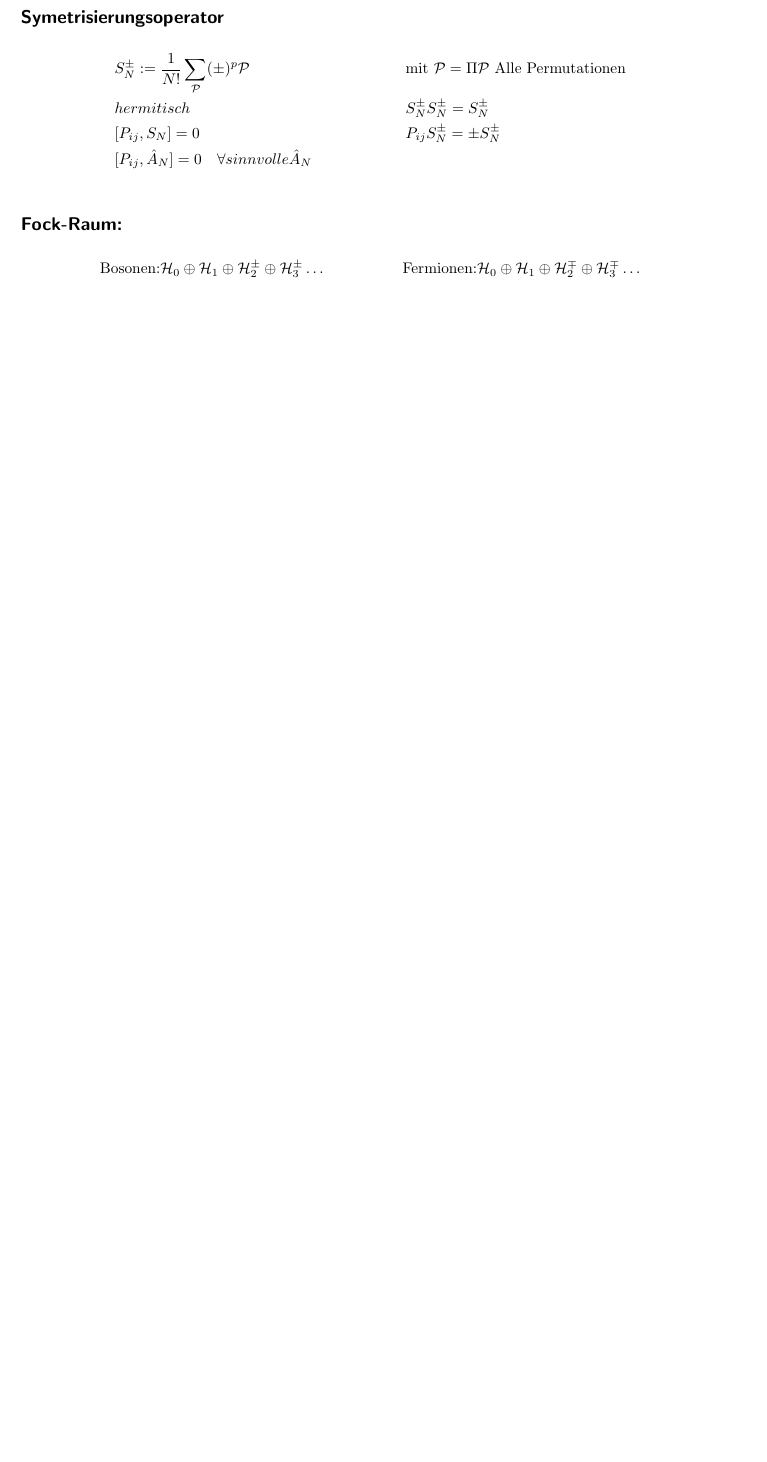
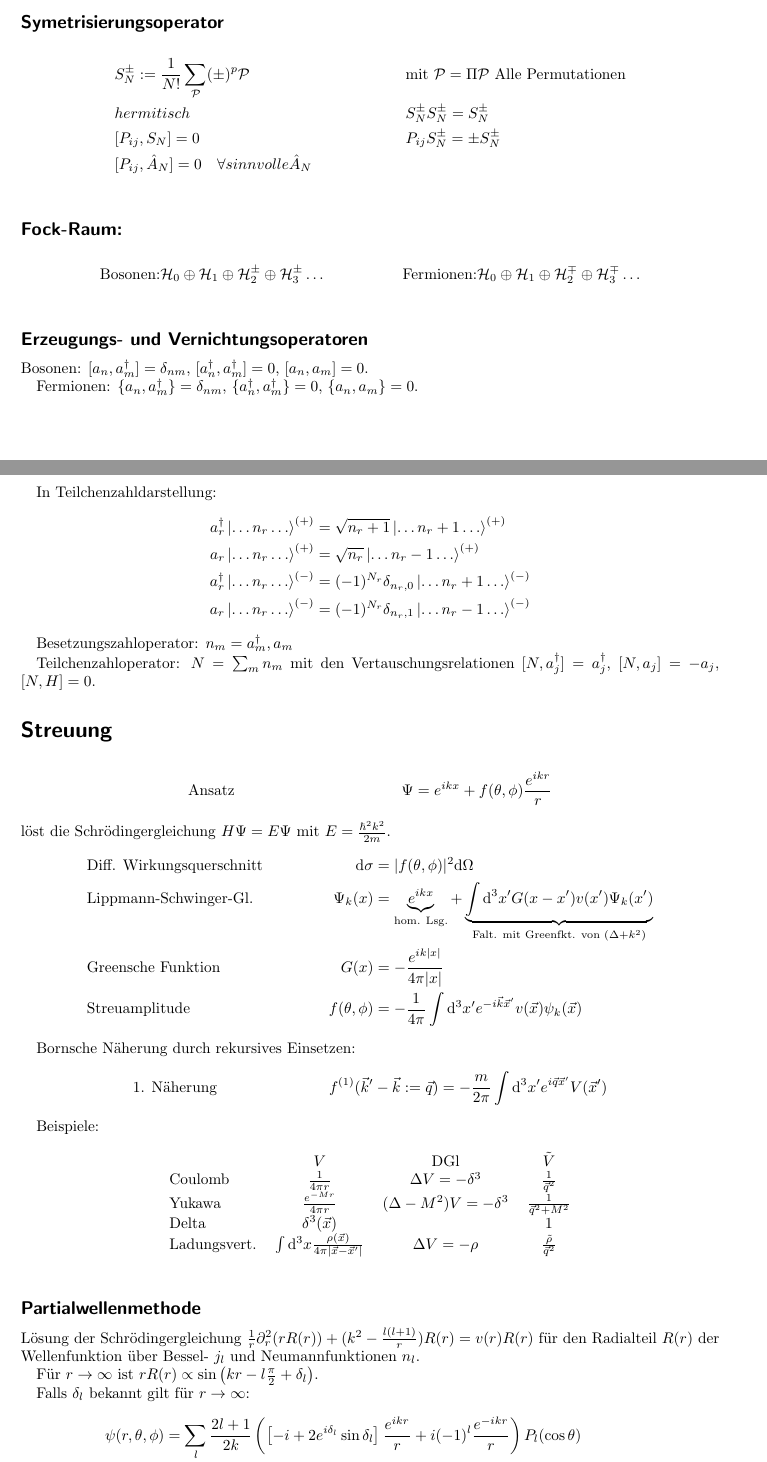
Before and after one commit to benassud/Quantenmechanik, a LaTeX document (Frido_Tex/Tex/QT2_zsm.tex): part of page 2 of 2 before the commit and two parts of pages 2 and 3 of 3 after it, the two joined at a grey line, cut so that both start at the same text, the shorter picture padded with empty space. Compiled offline with pdfLaTeX.

Commit message:
Ergänzungen

```diff
--- a/Frido_Tex/Tex/QT2_zsm.tex
+++ b/Frido_Tex/Tex/QT2_zsm.tex
@@ -7,10 +7,13 @@
 \usepackage{graphicx}
 \usepackage{latexsym}
 \usepackage{xfrac}
+\usepackage{physics}
 \usepackage{tikz}
 \usepackage{bbold}
 \usepackage{cancel}
 \usepackage[left=3cm,right=2cm,top=1cm,bottom=1.2cm]{geometry}
+
+\newcommand{\dif}{\mathrm{d}}
 
 \begin{document}
 \section{Ein-Teilchen}
@@ -153,4 +158,69 @@
    &\text{Bosonen:} \mathcal{H}_0 \oplus \mathcal{H}_1 \oplus \mathcal{H}_2^\pm \oplus \mathcal{H}_3^\pm\ldots
    && \text{Fermionen:} \mathcal{H}_0 \oplus \mathcal{H}_1 \oplus \mathcal{H}_2^\mp \oplus \mathcal{H}_3^\mp\ldots\\
 \end{align*}
+
+\subsection*{Erzeugungs- und Vernichtungsoperatoren}
+
+Bosonen: $[a_n, a_m^\dagger] = \delta_{n m}$, $[a_n^\dagger, a_m^\dagger] = 0$, $[a_n, a_m] = 0$.
+
+Fermionen: $\{a_n, a_m^\dagger\} = \delta_{n m}$, $\{a_n^\dagger, a_m^\dagger\} = 0$, $\{a_n, a_m\} = 0$.
+
+In Teilchenzahldarstellung:
+\begin{align*}
+    a_r^\dagger \ket{\ldots n_r \ldots}^{(+)} &= \sqrt{n_r + 1} \ket{\ldots n_r+1 \ldots}^{(+)} \\
+    a_r \ket{\ldots n_r \ldots}^{(+)} &= \sqrt{n_r} \ket{\ldots n_r-1 \ldots}^{(+)} \\
+    a_r^\dagger \ket{\ldots n_r \ldots}^{(-)} &= (-1)^{N_r} \delta_{n_r, 0} \ket{\ldots n_r+1 \ldots}^{(-)} \\
+    a_r \ket{\ldots n_r \ldots}^{(-)} &= (-1)^{N_r} \delta_{n_r, 1}  \ket{\ldots n_r-1 \ldots}^{(-)}
+\end{align*}
+
+Besetzungszahloperator: $n_m = a_m^\dagger, a_m$
+
+Teilchenzahloperator: $N = \sum_m n_m$ mit den Vertauschungsrelationen $[N, a_j^\dagger] = a_j^\dagger$, $[N, a_j] = -a_j$, $[N, H] = 0$.
+
+\section*{Streuung}
+
+\begin{align*}
+    &\text{Ansatz}& \Psi &= e^{i k x} + f(\theta, \phi) \frac{e^{i k r}}{r}
+\end{align*}
+löst die Schrödingergleichung $H\Psi = E\Psi$ mit $E = \frac{\hbar^2 k^2}{2 m}$.
+\begin{align*}
+    &\text{Diff. Wirkungsquerschnitt}& \dif \sigma &= |f(\theta, \phi)|^2 \dif \Omega \\
+    &\text{Lippmann-Schwinger-Gl.} & \Psi_k(x) &= \underbrace{e^{i k x}}_{\text{hom. Lsg.}} + \underbrace{\int \dif^3 x' G(x - x') v(x') \Psi_k(x')}_{\text{Falt. mit Greenfkt. von } (\Delta + k^2)} \\
+    & \text{Greensche Funktion} & G(x) &= -\frac{e^{i k |x|}}{4\pi |x|} \\
+    &\text{Streuamplitude} & f(\theta, \phi) &= -\frac{1}{4\pi} \int \dif^3 x' e^{-i \vec{k} \vec{x}'} v(\vec{x}) \psi_k(\vec{x})
+\end{align*}
+
+Bornsche Näherung durch rekursives Einsetzen:
+\begin{align*}
+    &\text{1. Näherung}& f^{(1)}(\vec{k}' - \vec{k} := \vec{q}) &= -\frac{m}{2\pi} \int \dif^3 x' e^{i \vec{q} \vec{x}'} V(\vec{x}')
+\end{align*}
+
+Beispiele:
+\begin{table}[htb]
+    \centering
+    \begin{tabular}{lccc}
+        & $V$ & DGl & $\tilde{V}$ \\
+        Coulomb & $\frac{1}{4 \pi r}$ & $\Delta V = -\delta^3$ & $\frac{1}{\vec{q}^2}$ \\
+        Yukawa & $\frac{e^{-M r}}{4 \pi r}$ & $(\Delta - M^2) V = -\delta^3$ & $\frac{1}{\vec{q}^2 + M^2}$ \\
+        Delta & $\delta^3(\vec{x})$ &  & $1$ \\
+        Ladungsvert. & $\int \dif^3 x \frac{\rho(\vec{x})}{4 \pi |\vec{x} - \vec{x}'|}$ & $\Delta V = - \rho$ & $\frac{\tilde{\rho}}{\vec{q}^2}$ \\
+    \end{tabular}
+\end{table}
+
+\subsection*{Partialwellenmethode}
+
+Lösung der Schrödingergleichung $\frac{1}{r} \partial_r^2 (r R(r)) + (k^2 - \frac{l(l+1)}{r})R(r) = v(r) R(r)$ für den Radialteil $R(r)$ der Wellenfunktion über Bessel- $j_l$ und Neumannfunktionen $n_l$.
+
+Für $r\rightarrow \infty$ ist $r R(r) \propto \sin \left(kr - l\frac{\pi}{2} + \delta_l\right)$.
+
+Falls $\delta_l$ bekannt gilt für $r \rightarrow \infty$:
+\begin{align*}
+    \psi(r, \theta, \phi) &= \sum_l \frac{2 l + 1}{2 k} \left( \left[ -i + 2 e^{i \delta_l} \sin \delta_l \right] \frac{e^{i k r}}{r} + i (-1)^l \frac{e^{-i k r}}{r}\right) P_l(\cos \theta) \\
+    e^{i \mathbf{k} \mathbf{x}} &= \sum_l \frac{2 l + 1}{2 k} \left( -i \frac{e^{i k r}}{r} + i (-1)^l \frac{e^{-i k r}}{r}\right) P_l(\cos \theta) \\
+    f(\theta) &= \sum_l \frac{2 l + 1}{ k}  e^{i \delta_l} \sin \delta_l  P_l(\cos \theta) \\
+    \frac{\mathrm{d} \sigma}{\mathrm{d} \Sigma} &= |f(\theta)|^2 = \sum_{l l'} \frac{(2 l + 1)(2 l' + 1)}{k^2} e^{i \delta_l - i \delta_{l'}} \sin \delta_l \sin \delta_{l'} P_l P_{l'} \\
+    \sigma &= \int \mathrm{d}\sigma = \int \mathrm{d} \Sigma |f(\theta)|^2 = 2\pi \int_{-1}^1 \mathrm{d}\cos \theta |f(\theta)|^2 =\frac{4\pi}{k^2} \sum_l (2 l + 1) \sin^2 \delta_l
+\end{align*}
+Optisches Theorem: $\sigma = \frac{4\pi}{k} Im f(\theta = 0)$
+
 \end{document}
```
Also changed, not shown: Frido_Tex/Tex/QT2_zsm.pdf, Frido_Tex/Tex/QT2_zsm.tex (2 more changed lines).
